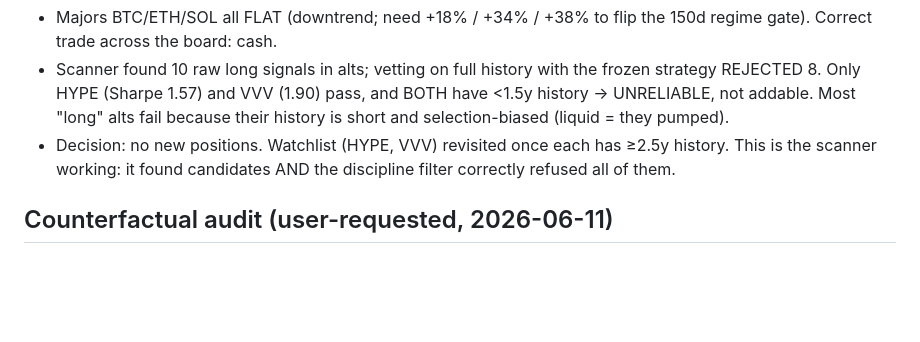
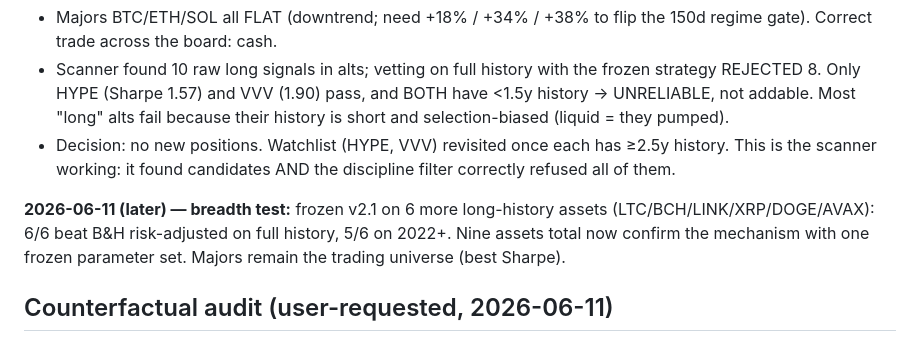
Before and after one commit to udinry/hyperbot, a Markdown page: STATUS.md, the part around the change. GitHub-like rendering; blank space fills up the shorter version.

```diff
--- a/STATUS.md
+++ b/STATUS.md
@@ -72,6 +72,11 @@ cd /opt/hyperbot/ai_trader && python agent.py status
   ≥2.5y history. This is the scanner working: it found candidates AND the
   discipline filter correctly refused all of them.
 
+**2026-06-11 (later) — breadth test:** frozen v2.1 on 6 more long-history
+assets (LTC/BCH/LINK/XRP/DOGE/AVAX): 6/6 beat B&H risk-adjusted on full
+history, 5/6 on 2022+. Nine assets total now confirm the mechanism with one
+frozen parameter set. Majors remain the trading universe (best Sharpe).
+
 ## Counterfactual audit (user-requested, 2026-06-11)
 
 `hft_bot/shadow_book.py` logs every liquid-universe long signal the system
```
Also changed, not shown: hft_bot/STRATEGY_V2.md (+12 -0 lines).
